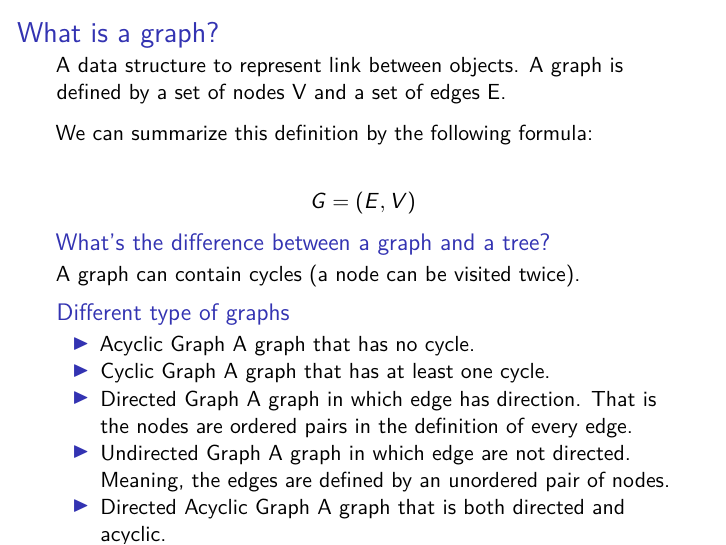
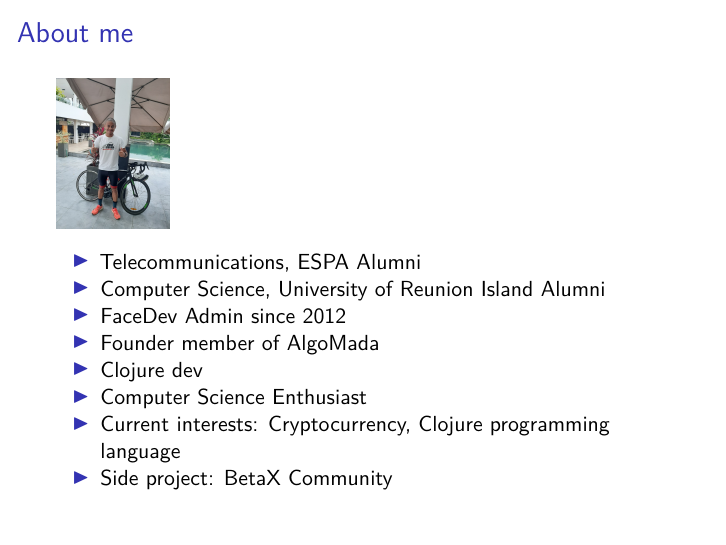
Before and after one commit to puchka/algomada-webinar-graph-algos, LaTeX slides (graph-algorithms.tex): page 3 of 14 before the commit and page 3 of 15 after it. Compiled offline with pdfLaTeX.

Commit message:
Add About me slide

```diff
--- a/graph-algorithms.tex
+++ b/graph-algorithms.tex
@@ -103,6 +103,33 @@
 \begin{frame}
 
 \includegraphics{AlgoMada.png}
+
+\end{frame}
+
+\begin{frame}{About me}
+\protect\hypertarget{about-me}{}
+
+\includegraphics[width=\textwidth,height=1.04167in]{marius.jpg}
+
+\begin{itemize}
+\tightlist
+\item
+  Telecommunications, ESPA Alumni
+\item
+  Computer Science, University of Reunion Island Alumni
+\item
+  FaceDev Admin since 2012
+\item
+  Founder member of AlgoMada
+\item
+  Clojure dev
+\item
+  Computer Science Enthusiast
+\item
+  Current interests: Cryptocurrency, Clojure programming language
+\item
+  Side project: BetaX Community
+\end{itemize}
 
 \end{frame}
 
```
Also changed, not shown: graph-algorithms.md (+13 -0 lines), graph-algorithms.pdf, marius.jpg (added).
